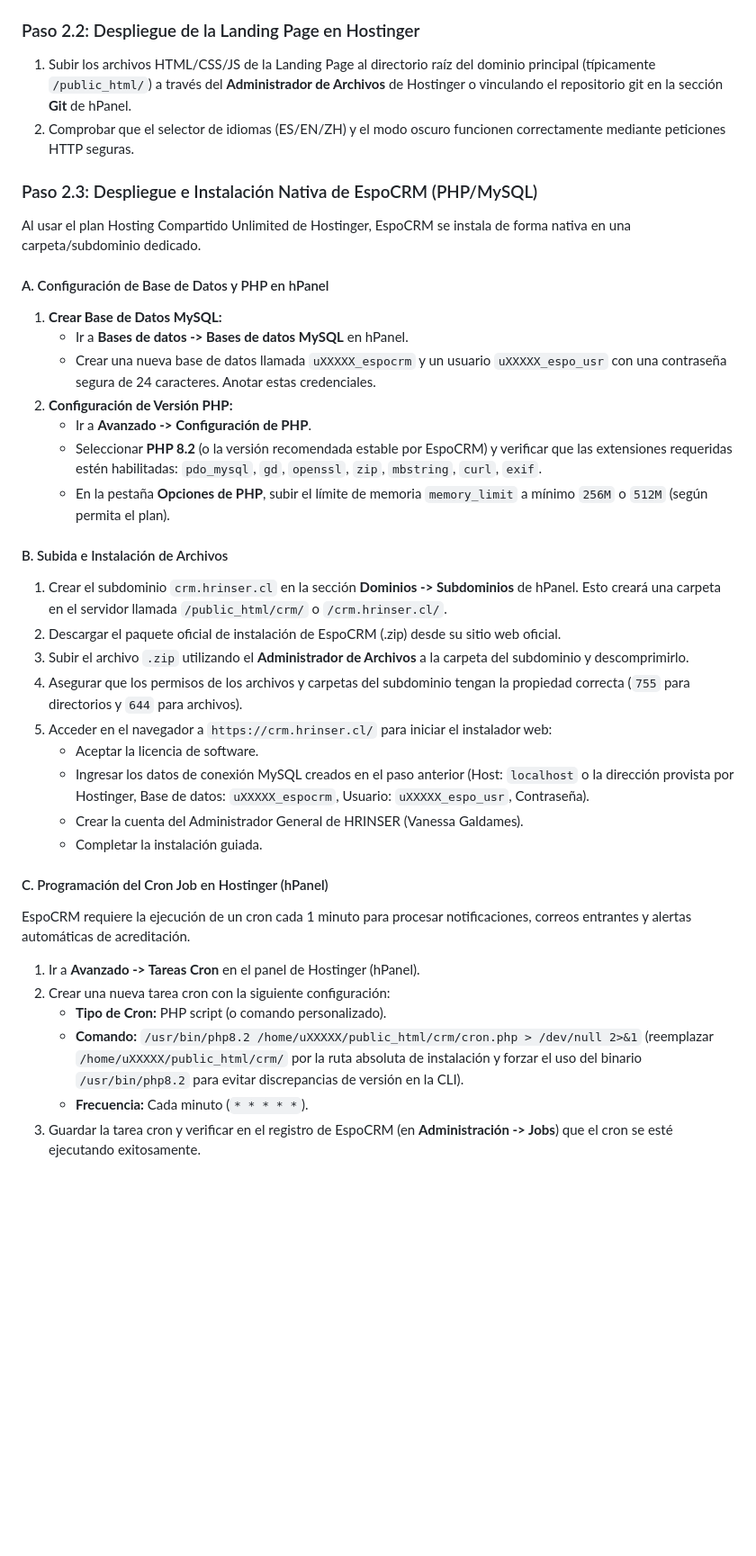
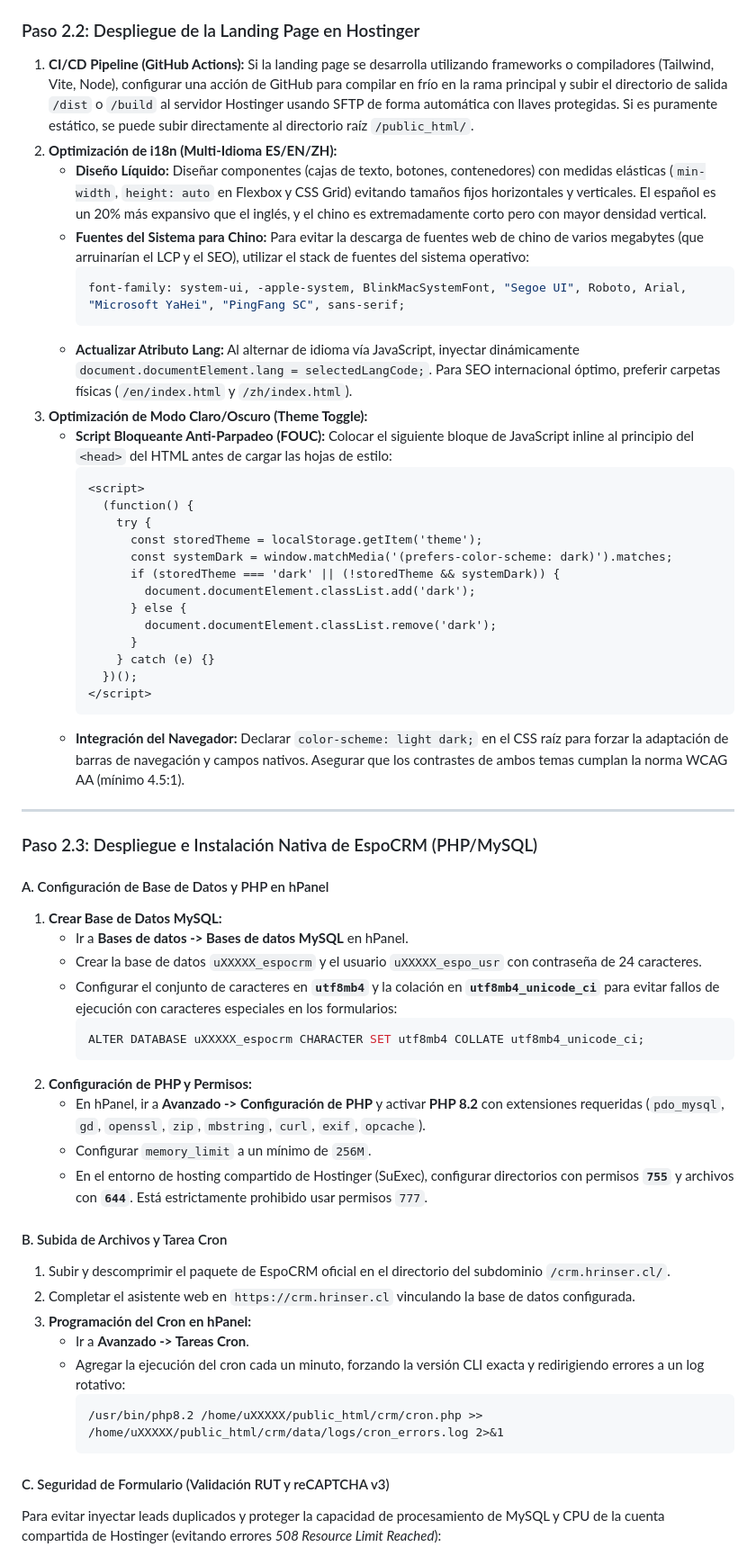
Before and after one commit to danoriveravk-wq/HRINSER, a Markdown page: plan_implementacion_equipo.md, the part around one of its changes. Shown at 90% size. GitHub-like rendering; blank space fills up the shorter version.

Commit message:
docs: integrar correcciones de revisión frontend, backend y devops en la guía de despliegue para desarrolladores

````diff
--- a/plan_implementacion_equipo.md
+++ b/plan_implementacion_equipo.md
@@ -47,38 +47,60 @@ Dado que se cuenta contratado el plan **Hostinger Shared Web Hosting (Plan Unlim
 3. En Cloudflare o Hostinger, habilitar el certificado SSL gratuito para el dominio principal y el subdominio `crm.hrinser.cl`, forzando la redirección automática a HTTPS.
 
 ### Paso 2.2: Despliegue de la Landing Page en Hostinger
-1. Subir los archivos HTML/CSS/JS de la Landing Page al directorio raíz del dominio principal (típicamente `/public_html/`) a través del **Administrador de Archivos** de Hostinger o vinculando el repositorio git en la sección **Git** de hPanel.
-2. Comprobar que el selector de idiomas (ES/EN/ZH) y el modo oscuro funcionen correctamente mediante peticiones HTTP seguras.
+1. **CI/CD Pipeline (GitHub Actions):** Si la landing page se desarrolla utilizando frameworks o compiladores (Tailwind, Vite, Node), configurar una acción de GitHub para compilar en frío en la rama principal y subir el directorio de salida `/dist` o `/build` al servidor Hostinger usando SFTP de forma automática con llaves protegidas. Si es puramente estático, se puede subir directamente al directorio raíz `/public_html/`.
+2. **Optimización de i18n (Multi-Idioma ES/EN/ZH):**
+   * **Diseño Líquido:** Diseñar componentes (cajas de texto, botones, contenedores) con medidas elásticas (`min-width`, `height: auto` en Flexbox y CSS Grid) evitando tamaños fijos horizontales y verticales. El español es un 20% más expansivo que el inglés, y el chino es extremadamente corto pero con mayor densidad vertical.
+   * **Fuentes del Sistema para Chino:** Para evitar la descarga de fuentes web de chino de varios megabytes (que arruinarían el LCP y el SEO), utilizar el stack de fuentes del sistema operativo:
+     ```css
+     font-family: system-ui, -apple-system, BlinkMacSystemFont, "Segoe UI", Roboto, Arial, "Microsoft YaHei", "PingFang SC", sans-serif;
+     ```
+   * **Actualizar Atributo Lang:** Al alternar de idioma vía JavaScript, inyectar dinámicamente `document.documentElement.lang = selectedLangCode;`. Para SEO internacional óptimo, preferir carpetas físicas (`/en/index.html` y `/zh/index.html`).
+3. **Optimización de Modo Claro/Oscuro (Theme Toggle):**
+   * **Script Bloqueante Anti-Parpadeo (FOUC):** Colocar el siguiente bloque de JavaScript inline al principio del `<head>` del HTML antes de cargar las hojas de estilo:
+     ```html
+     <script>
+       (function() {
+         try {
+           const storedTheme = localStorage.getItem('theme');
+           const systemDark = window.matchMedia('(prefers-color-scheme: dark)').matches;
+           if (storedTheme === 'dark' || (!storedTheme && systemDark)) {
+             document.documentElement.classList.add('dark');
+           } else {
+             document.documentElement.classList.remove('dark');
+           }
+         } catch (e) {}
+       })();
+     </script>
+     ```
+   * **Integración del Navegador:** Declarar `color-scheme: light dark;` en el CSS raíz para forzar la adaptación de barras de navegación y campos nativos. Asegurar que los contrastes de ambos temas cumplan la norma WCAG AA (mínimo 4.5:1).
+
+---
 
 ### Paso 2.3: Despliegue e Instalación Nativa de EspoCRM (PHP/MySQL)
-Al usar el plan Hosting Compartido Unlimited de Hostinger, EspoCRM se instala de forma nativa en una carpeta/subdominio dedicado.
 
 #### A. Configuración de Base de Datos y PHP en hPanel
 1. **Crear Base de Datos MySQL:**
    * Ir a **Bases de datos -> Bases de datos MySQL** en hPanel.
-   * Crear una nueva base de datos llamada `uXXXXX_espocrm` y un usuario `uXXXXX_espo_usr` con una contraseña segura de 24 caracteres. Anotar estas credenciales.
-2. **Configuración de Versión PHP:**
-   * Ir a **Avanzado -> Configuración de PHP**.
-   * Seleccionar **PHP 8.2** (o la versión recomendada estable por EspoCRM) y verificar que las extensiones requeridas estén habilitadas: `pdo_mysql`, `gd`, `openssl`, `zip`, `mbstring`, `curl`, `exif`.
-   * En la pestaña **Opciones de PHP**, subir el límite de memoria `memory_limit` a mínimo `256M` o `512M` (según permita el plan).
+   * Crear la base de datos `uXXXXX_espocrm` y el usuario `uXXXXX_espo_usr` con contraseña de 24 caracteres.
+   * Configurar el conjunto de caracteres en **`utf8mb4`** y la colación en **`utf8mb4_unicode_ci`** para evitar fallos de ejecución con caracteres especiales en los formularios:
+     ```sql
+     ALTER DATABASE uXXXXX_espocrm CHARACTER SET utf8mb4 COLLATE utf8mb4_unicode_ci;
+     ```
+2. **Configuración de PHP y Permisos:**
+   * En hPanel, ir a **Avanzado -> Configuración de PHP** y activar **PHP 8.2** con extensiones requeridas (`pdo_mysql`, `gd`, `openssl`, `zip`, `mbstring`, `curl`, `exif`, `opcache`).
+   * Configurar `memory_limit` a un mínimo de `256M`.
+   * En el entorno de hosting compartido de Hostinger (SuExec), configurar directorios con permisos **`755`** y archivos con **`644`**. Está estrictamente prohibido usar permisos `777`.
 
-#### B. Subida e Instalación de Archivos
-1. Crear el subdominio `crm.hrinser.cl` en la sección **Dominios -> Subdominios** de hPanel. Esto creará una carpeta en el servidor llamada `/public_html/crm/` o `/crm.hrinser.cl/`.
-2. Descargar el paquete oficial de instalación de EspoCRM (.zip) desde su sitio web oficial.
-3. Subir el archivo `.zip` utilizando el **Administrador de Archivos** a la carpeta del subdominio y descomprimirlo.
-4. Asegurar que los permisos de los archivos y carpetas del subdominio tengan la propiedad correcta (`755` para directorios y `644` para archivos).
-5. Acceder en el navegador a `https://crm.hrinser.cl/` para iniciar el instalador web:
-   * Aceptar la licencia de software.
-   * Ingresar los datos de conexión MySQL creados en el paso anterior (Host: `localhost` o la dirección provista por Hostinger, Base de datos: `uXXXXX_espocrm`, Usuario: `uXXXXX_espo_usr`, Contraseña).
-   * Crear la cuenta del Administrador General de HRINSER (Vanessa Galdames).
-   * Completar la instalación guiada.
+#### B. Subida de Archivos y Tarea Cron
+1. Subir y descomprimir el paquete de EspoCRM oficial en el directorio del subdominio `/crm.hrinser.cl/`.
+2. Completar el asistente web en `https://crm.hrinser.cl` vinculando la base de datos configurada.
+3. **Programación del Cron en hPanel:**
+   * Ir a **Avanzado -> Tareas Cron**.
+   * Agregar la ejecución del cron cada un minuto, forzando la versión CLI exacta y redirigiendo errores a un log rotativo:
+     ```text
+     /usr/bin/php8.2 /home/uXXXXX/public_html/crm/cron.php >> /home/uXXXXX/public_html/crm/data/logs/cron_errors.log 2>&1
+     ```
 
-#### C. Programación del Cron Job en Hostinger (hPanel)
-EspoCRM requiere la ejecución de un cron cada 1 minuto para procesar notificaciones, correos entrantes y alertas automáticas de acreditación.
-1. Ir a **Avanzado -> Tareas Cron** en el panel de Hostinger (hPanel).
-2. Crear una nueva tarea cron con la siguiente configuración:
-   * **Tipo de Cron:** PHP script (o comando personalizado).
-   * **Comando:** `/usr/bin/php8.2 /home/uXXXXX/public_html/crm/cron.php > /dev/null 2>&1` (reemplazar `/home/uXXXXX/public_html/crm/` por la ruta absoluta de instalación y forzar el uso del binario `/usr/bin/php8.2` para evitar discrepancias de versión en la CLI).
-   * **Frecuencia:** Cada minuto (`* * * * *`).
-3. Guardar la tarea cron y verificar en el registro de EspoCRM (en **Administración -> Jobs**) que el cron se esté ejecutando exitosamente.
+#### C. Seguridad de Formulario (Validación RUT y reCAPTCHA v3)
+Para evitar inyectar leads duplicados y proteger la capacidad de procesamiento de MySQL y CPU de la cuenta compartida de Hostinger (evitando errores *508 Resource Limit Reached*):
 
````
Also changed, not shown: other parts of plan_implementacion_equipo.md (+142 -48 lines).
